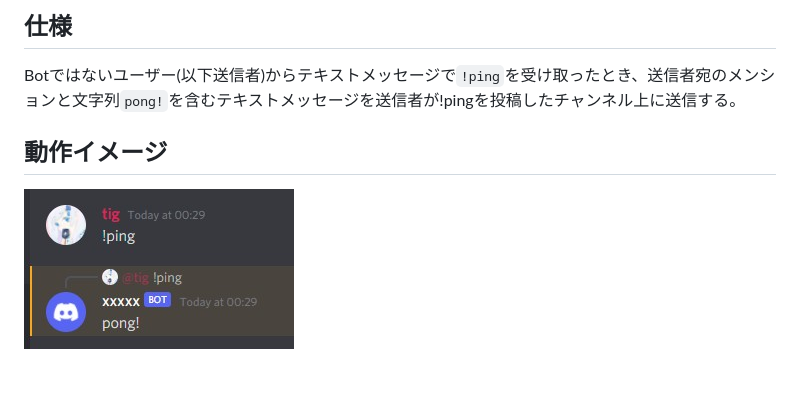
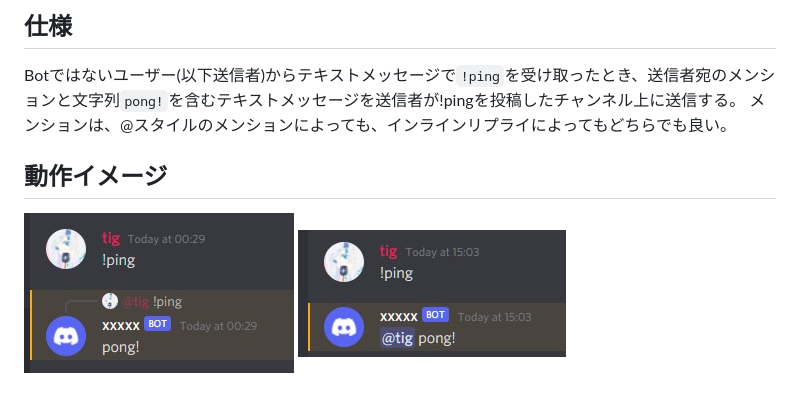
Before and after one commit to DiscordBotPortalJP/discord-bot-examples, a Markdown page: ping-pong/readme.md, the part around the change. Rendered like a GitHub page; pictures changed too: ping-pong/img/mention.jpg (added).

Commit message:
update spec

```diff
--- a/ping-pong/readme.md
+++ b/ping-pong/readme.md
@@ -1,5 +1,7 @@
 # ping-pong
 ## 仕様
 Botではないユーザー(以下送信者)からテキストメッセージで`!ping`を受け取ったとき、送信者宛のメンションと文字列`pong!`を含むテキストメッセージを送信者が!pingを投稿したチャンネル上に送信する。
+メンションは、@スタイルのメンションによっても、インラインリプライによってもどちらでも良い。
 ## 動作イメージ
-![feature](img/feature.jpg)
+![inline-reply](img/inline-reply.jpg)
+![mention](img/mention.jpg)
```
Also changed, not shown: ping-pong/img/inline-reply.jpg (renamed from ping-pong/img/feature.jpg).
